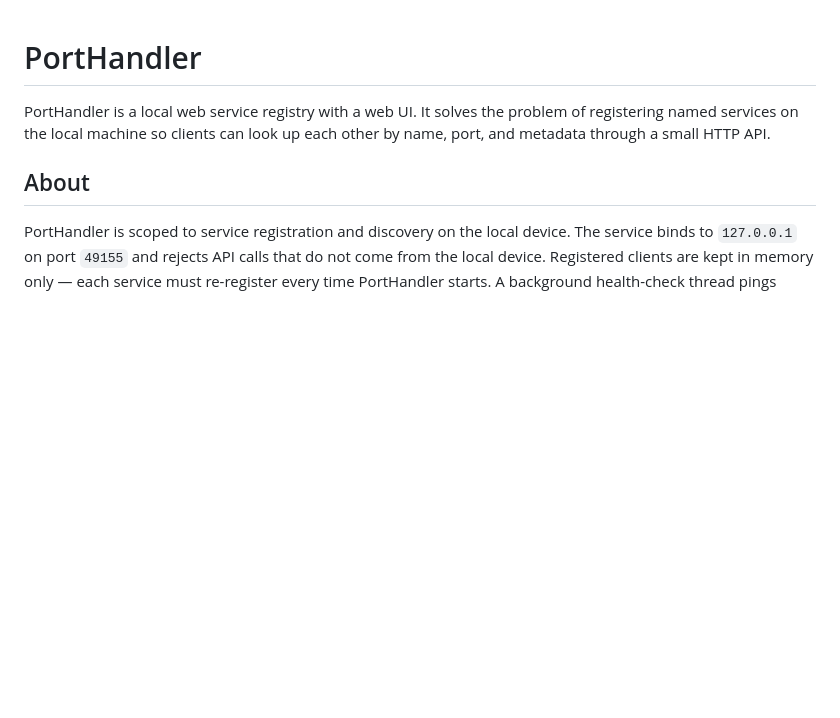
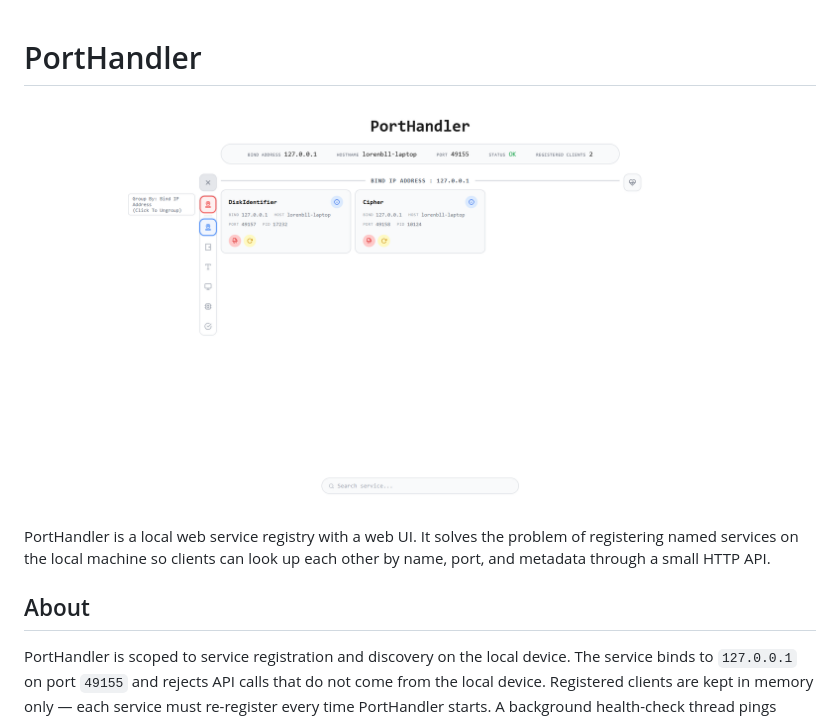
Before and after one commit to LorenBll/Akupara, a Markdown page: README.md, the part around the change. Rendered like a GitHub page; pictures changed too: docs/images/screenshot.png (added); blank space fills up the shorter version.

Commit message:
docs: add dashboard screenshot to README

```diff
--- a/README.md
+++ b/README.md
@@ -1,4 +1,6 @@
 # PortHandler
+
+![Dashboard screenshot](docs/images/screenshot.png)
 
 PortHandler is a local web service registry with a web UI. It solves the problem of registering named services on the local machine so clients can look up each other by name, port, and metadata through a small HTTP API.
 
```
